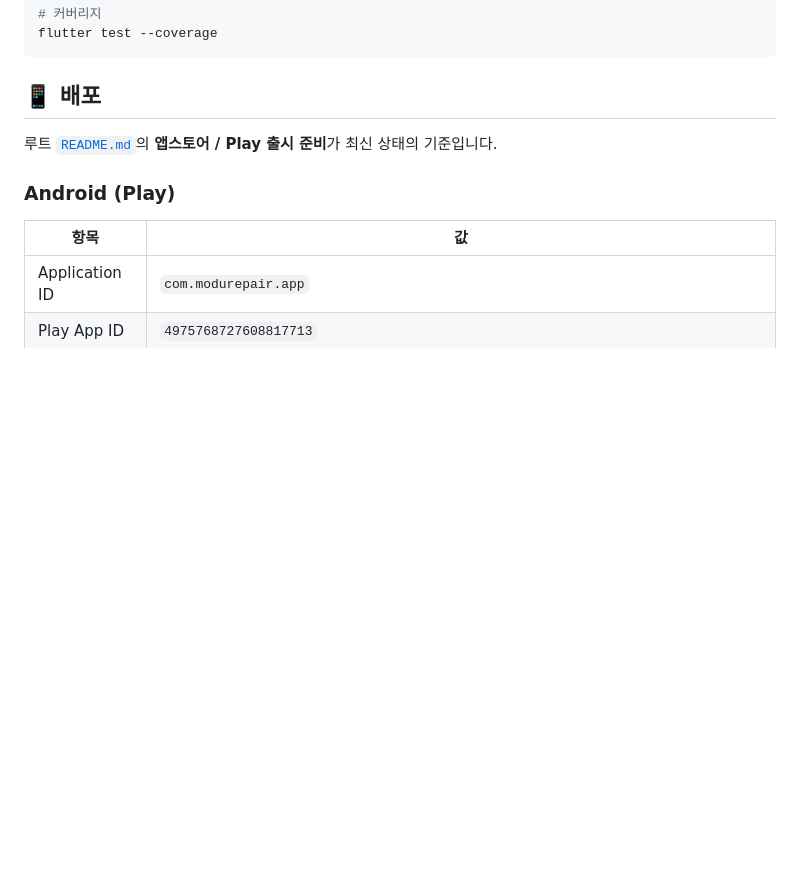
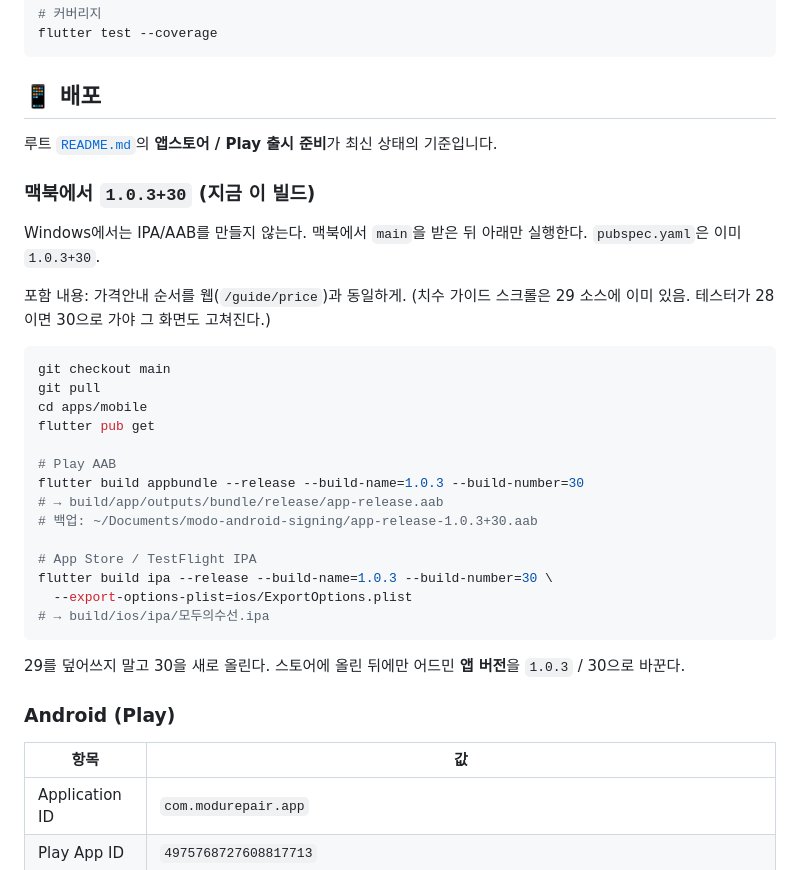
Before and after one commit to sprjihoon/modo, a Markdown page: apps/mobile/README.md, the part around the change. Drawn GitHub-style; blank space fills up the shorter version.

Commit message:
docs: put 1.0.3+30 MacBook build steps in mobile README
So a pull on the MacBook is enough to build the next IPA/AAB without hunting the root doc.

Co-authored-by: Cursor <cursoragent@cursor.com>

````diff
--- a/apps/mobile/README.md
+++ b/apps/mobile/README.md
@@ -179,6 +179,31 @@ flutter test --coverage
 
 루트 [`README.md`](../../README.md)의 **앱스토어 / Play 출시 준비**가 최신 상태의 기준입니다.
 
+### 맥북에서 `1.0.3+30` (지금 이 빌드)
+
+Windows에서는 IPA/AAB를 만들지 않는다. 맥북에서 `main`을 받은 뒤 아래만 실행한다. `pubspec.yaml`은 이미 `1.0.3+30`.
+
+포함 내용: 가격안내 순서를 웹(`/guide/price`)과 동일하게. (치수 가이드 스크롤은 29 소스에 이미 있음. 테스터가 28이면 30으로 가야 그 화면도 고쳐진다.)
+
+```bash
+git checkout main
+git pull
+cd apps/mobile
+flutter pub get
+
+# Play AAB
+flutter build appbundle --release --build-name=1.0.3 --build-number=30
+# → build/app/outputs/bundle/release/app-release.aab
+# 백업: ~/Documents/modo-android-signing/app-release-1.0.3+30.aab
+
+# App Store / TestFlight IPA
+flutter build ipa --release --build-name=1.0.3 --build-number=30 \
+  --export-options-plist=ios/ExportOptions.plist
+# → build/ios/ipa/모두의수선.ipa
+```
+
+29를 덮어쓰지 말고 30을 새로 올린다. 스토어에 올린 뒤에만 어드민 **앱 버전**을 `1.0.3` / 30으로 바꾼다.
+
 ### Android (Play)
 
 | 항목 | 값 |
````
Also changed, not shown: README.md (+2 -0 lines).
